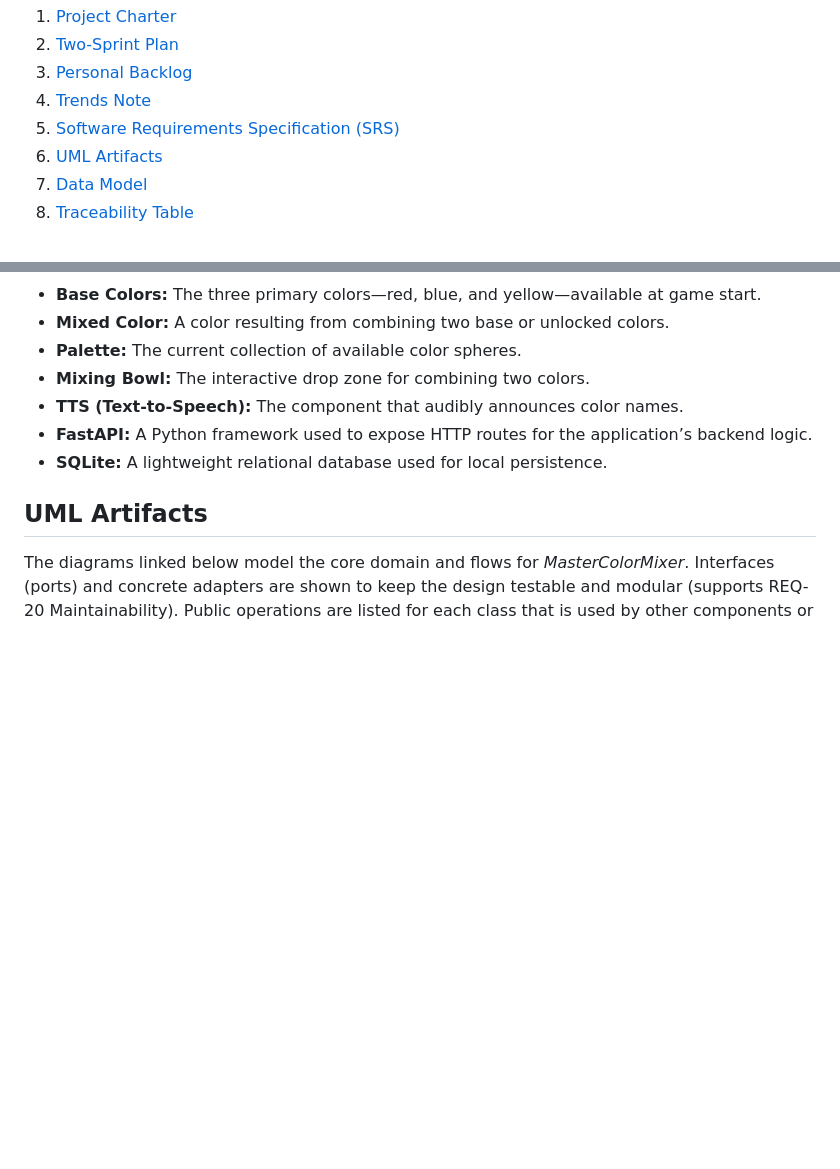
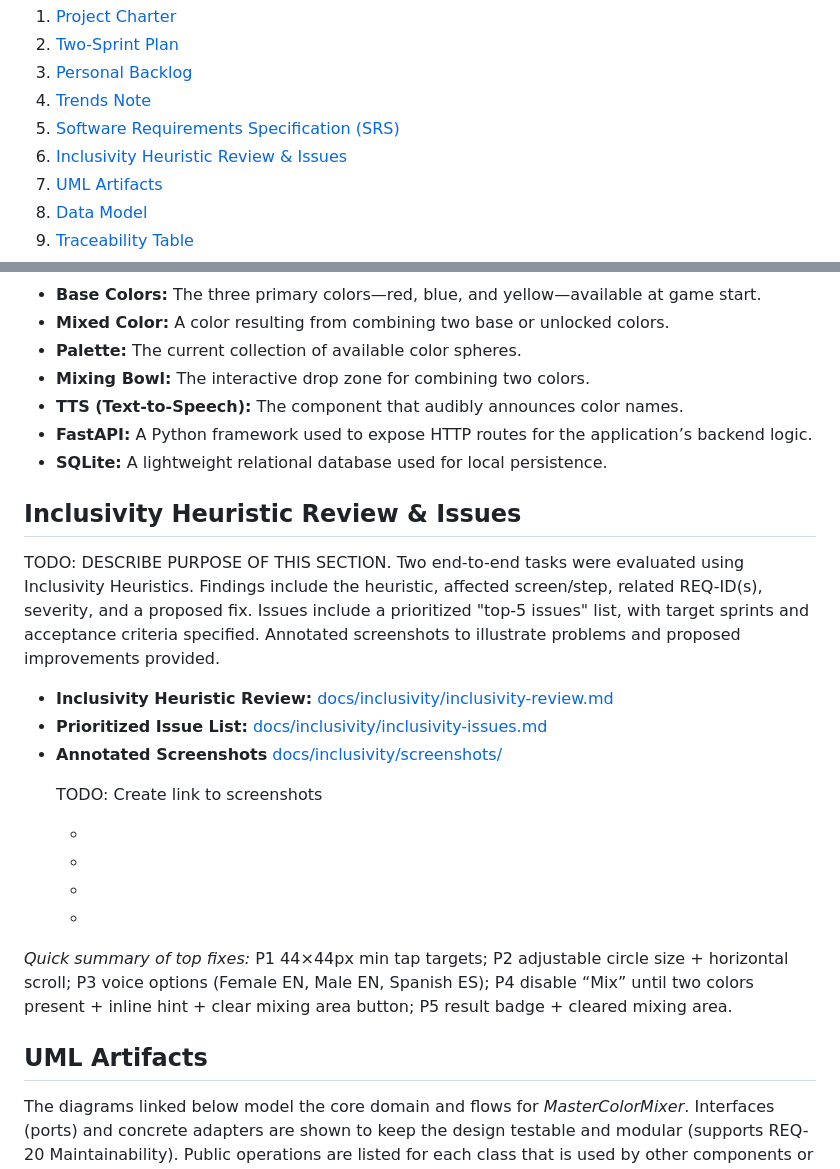
Before and after one commit to MandyDotNet/MasterColorMixer-Py, a Markdown page: README.md, 2 parts joined by grey strips. Rendered like a GitHub page; blank space fills up the shorter version.

Commit message:
updated readme and inclusivity documents

```diff
--- a/README.md
+++ b/README.md
@@ -14,6 +14,7 @@
   <li><a href="#backlog">Personal Backlog</a></li>
   <li><a href="#trends">Trends Note</a></li>
   <li><a href="#srs">Software Requirements Specification (SRS)</a></li>
+  <li><a href="#include">Inclusivity Heuristic Review & Issues</a></li>
   <li><a href="#uml">UML Artifacts</a></li>
   <li><a href="#data">Data Model</a></li>
   <li><a href="#trace">Traceability Table</a></li>
@@ -293,6 +294,36 @@
   <li><strong>SQLite:</strong> A lightweight relational database used for local persistence.</li>
 </ul>
 
+<h2 id="include">Inclusivity Heuristic Review &amp; Issues</h2>
+
+<p>TODO: DESCRIBE PURPOSE OF THIS SECTION.
+    Two end-to-end tasks were evaluated using Inclusivity Heuristics.
+    Findings include the heuristic, affected screen/step, related REQ-ID(s), severity, and a proposed fix.
+    Issues include a prioritized "top-5 issues" list, with target sprints and acceptance criteria specified.
+    Annotated screenshots to illustrate problems and proposed improvements provided.</p>
+
+<ul>
+  <li><strong>Inclusivity Heuristic Review:</strong>
+    <a href="docs/inclusivity/inclusivity-review.md" target="_blank" rel="noopener">docs/inclusivity/inclusivity-review.md</a>
+  </li>
+  <li><strong>Prioritized Issue List:</strong>
+    <a href="docs/inclusivity/inclusivity-issues.md" target="_blank" rel="noopener">docs/inclusivity/inclusivity-issues.md</a>
+  </li>
+  <li><strong>Annotated Screenshots</strong>
+    <a href="docs/inclusivity/screenshots/" target="_blank" rel="noopener">docs/inclusivity/screenshots/</a>
+    <p>TODO: Create link to screenshots</p>
+    <ul>
+      <li><a></a></li>
+      <li><a></a></li>
+      <li><a></a></li>
+      <li><a></a></li>
+    </ul>
+  </li>
+</ul>
+
+<p><em>Quick summary of top fixes:</em> P1 44×44px min tap targets; P2 adjustable circle size + horizontal scroll; P3 voice options (Female EN, Male EN, Spanish ES); P4 disable “Mix” until two colors present + inline hint + clear mixing area button; P5 result badge + cleared mixing area.</p>
+
+
 <h2 id="uml">UML Artifacts</h2>
 
 <p>
```
Also changed, not shown: docs/inclusivity/inclusivity-issues.md (added, +9 -0 lines), docs/inclusivity/inclusivity-review.md (added, +29 -0 lines).
